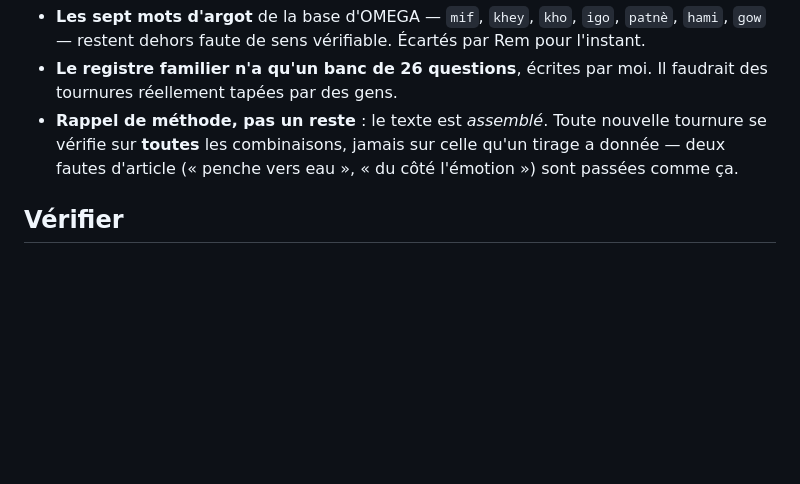
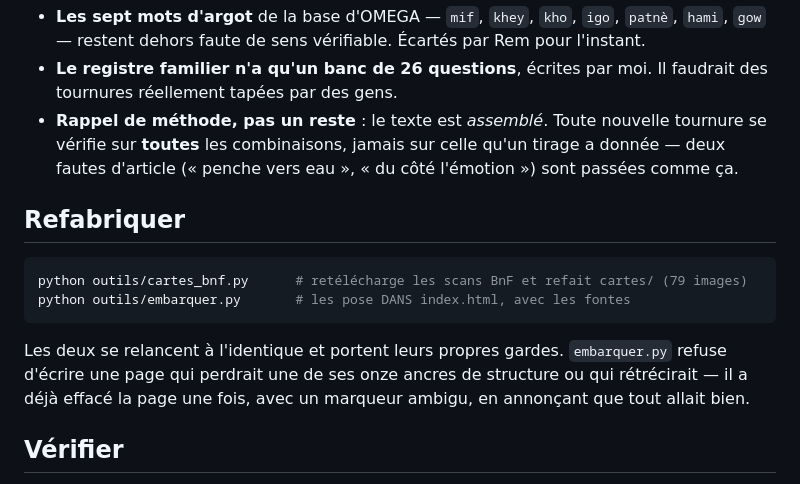
Before and after one commit to poratox78-spec/miroir-tarot, a Markdown page: README.md, the part around the change. Rendered like a GitHub page; blank space fills up the shorter version.

````diff
--- a/README.md
+++ b/README.md
@@ -486,6 +486,17 @@ Sources d'iconographie : [Le Chariot (Wikipédia)](https://fr.wikipedia.org/wiki
   vérifie sur **toutes** les combinaisons, jamais sur celle qu'un tirage a donnée — deux fautes
   d'article (« penche vers eau », « du côté l'émotion ») sont passées comme ça.
 
+## Refabriquer
+
+```bash
+python outils/cartes_bnf.py      # retélécharge les scans BnF et refait cartes/ (79 images)
+python outils/embarquer.py       # les pose DANS index.html, avec les fontes
+```
+
+Les deux se relancent à l'identique et portent leurs propres gardes. `embarquer.py` refuse
+d'écrire une page qui perdrait une de ses onze ancres de structure ou qui rétrécirait — il a
+déjà effacé la page une fois, avec un marqueur ambigu, en annonçant que tout allait bien.
+
 ## Vérifier
 
 Ouvrir `index.html`. Pour les sondes, il faut un vrai serveur (le `file://` ne suffit pas
````
Also changed, not shown: AUDIT.md (+60 -0 lines).
